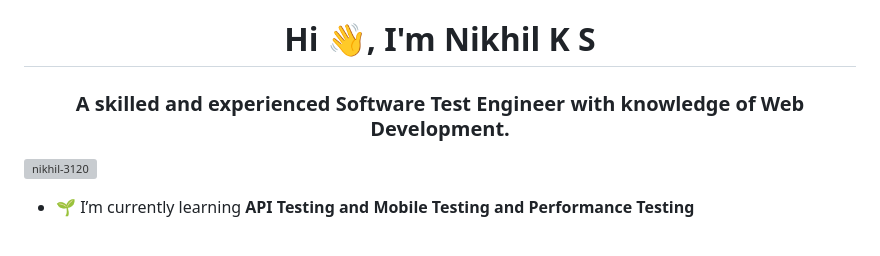
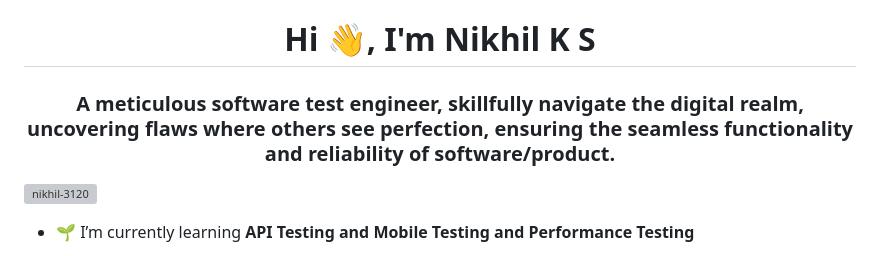
Before and after one commit to Nikhil-3120/FirstAutomationProject, a Markdown page: README.md, the part around the change. Drawn GitHub-style; grey boxes are pictures that could not be loaded.

```diff
--- a/README.md
+++ b/README.md
@@ -1,5 +1,5 @@
 <h1 align="center">Hi 👋, I'm Nikhil K S</h1>
-<h3 align="center">A skilled and experienced Software Test Engineer with knowledge of Web Development.</h3>
+<h3 align="center">A meticulous software test engineer, skillfully navigate the digital realm, uncovering flaws where others see perfection, ensuring the seamless functionality and reliability of software/product.</h3>
 
 <p align="left"> <img src="https://komarev.com/ghpvc/?username=nikhil-3120&label=Profile%20views&color=0e75b6&style=flat" alt="nikhil-3120" /> </p>
 
```
